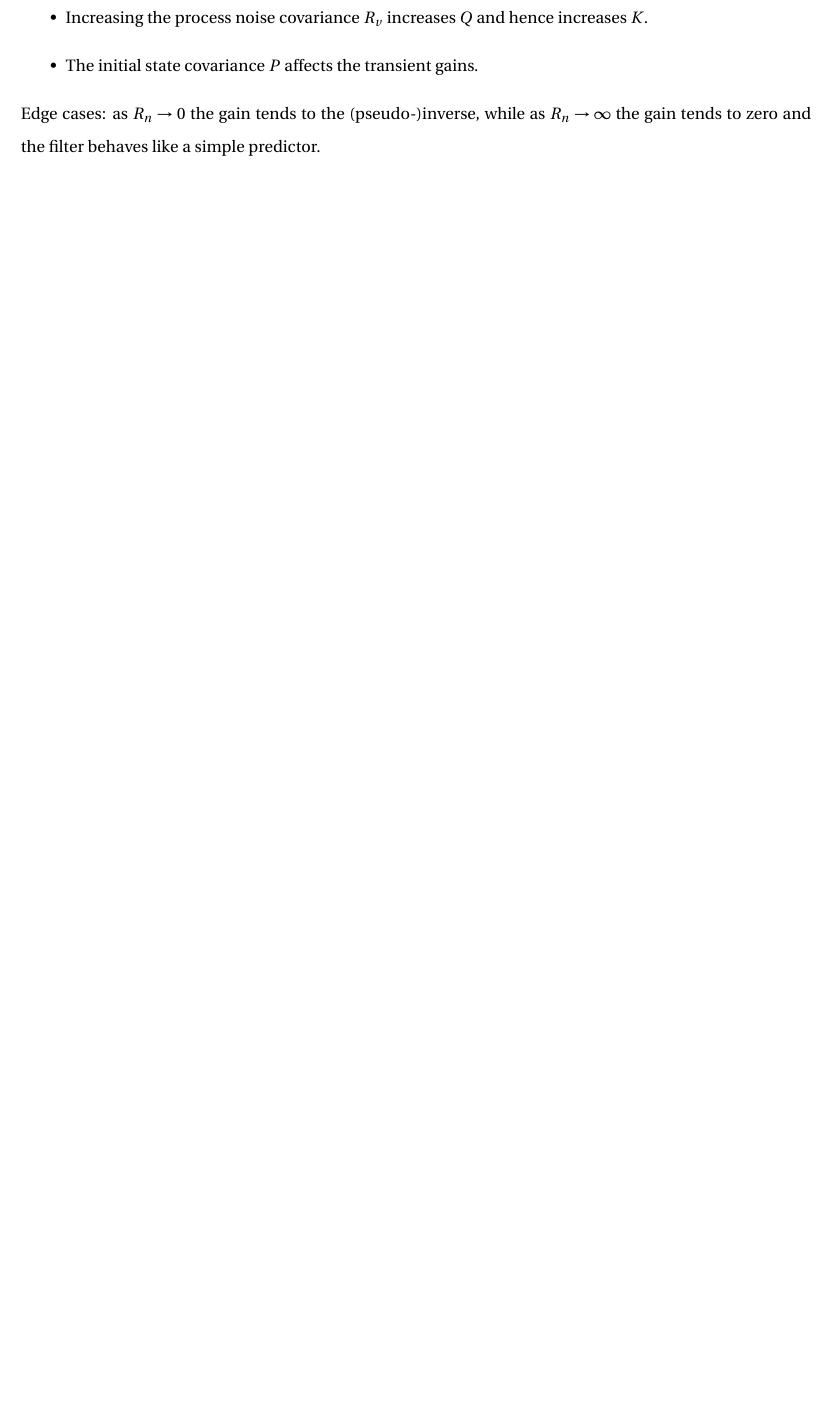
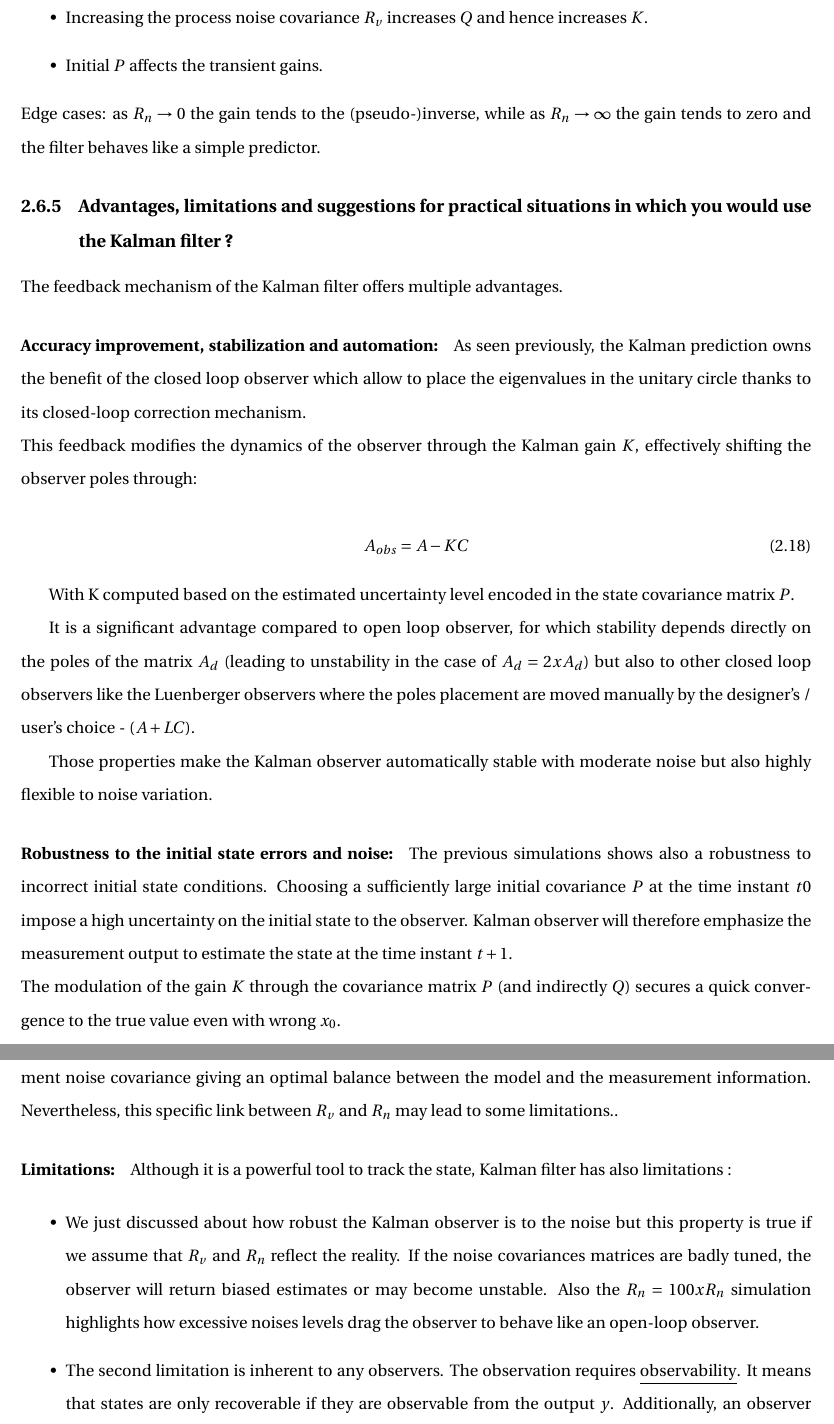
Before and after one commit to e-colot/Advanced-MDDM, a LaTeX document (report/report.tex, which reads report/lab2.tex): part of page 19 of 19 before the commit and two parts of pages 20 and 21 of 21 after it, the two joined at a grey line, cut so that both start at the same text, the shorter picture padded with empty space. The pictures show the PDF file report/report.pdf that the author committed with the source.

Commit message:
true_finalReport_toSend_V2.6

```diff
--- a/report/lab2.tex
+++ b/report/lab2.tex
@@ -268,4 +293,3 @@ P_{t+1} \;=\; (I - K_{t+1}\,C)\,Q_{t+1}
 Q_{t+1} \;=\; A\,P_t\,A^\top + R_v.
 \]
 
-Intuitively:
@@ -274,4 +300,42 @@ Intuitively:
     \item Increasing the process noise covariance \(R_v\) increases \(Q\) and hence increases \(K\).
-    \item The initial state covariance \(P\) affects the transient gains.
+    \item Initial \(P\) affects the transient gains.
 \end{itemize}
 Edge cases: as \(R_n\to 0\) the gain tends to the (pseudo‑)inverse, while as \(R_n\to\infty\) the gain tends to zero and the filter behaves like a simple predictor.
+
+\subsection{Advantages, limitations and suggestions for practical situations in which you would use the Kalman filter ?}
+
+The feedback mechanism of the Kalman filter offers multiple advantages.
+\paragraph{Accuracy improvement, stabilization and automation:}
+As seen previously, the Kalman prediction owns the benefit of the closed loop observer which allow to place the eigenvalues in the unitary circle thanks to its closed-loop correction mechanism.\\
+This feedback modifies the dynamics of the observer through the Kalman gain $K$, effectively shifting the observer poles through:
+
+\begin{equation}
+A_{obs} = A-KC
+\end{equation}
+
+With K computed based on the estimated uncertainty level encoded in the state covariance matrix $P$.
+
+It is a significant advantage compared to open loop observer, for which stability depends directly on the poles of the matrix $A_d$ (leading to unstability in the case of $A_d = 2 x A_d$) but also to other closed loop observers like the Luenberger observers where the poles placement
+are moved manually by the designer's / user's choice - $(A+LC)$.
+
+Those properties make the Kalman observer automatically stable with moderate noise but also highly flexible to noise variation.
+
+\paragraph{Robustness to the initial state errors and noise:}
+
+The previous simulations shows also a robustness to incorrect initial state conditions.  Choosing a sufficiently large initial covariance $P$ at the time instant $t0$ impose a high uncertainty on the initial state to the observer. Kalman observer will therefore emphasize the measurement output to estimate the state at the time instant $t+1$.\\
+The modulation of the gain $K$ through the covariance matrix $P$ (and indirectly $Q$) secures a quick convergence to the true value even with wrong $x_0$.\\
+In addition, the observer will adjust the gain $K$ in function of the process noise covariance and the measurement noise covariance giving an optimal balance between the model and the measurement information. Nevertheless, this specific link between $R_v$ and $R_n$ may lead to some
+limitations..
+
+\paragraph{Limitations:}
+
+Although it is a powerful tool to track the state, Kalman filter has also limitations :
+
+\begin{itemize}
+    \item We just discussed about how robust the Kalman observer is to the noise but this property is true if we assume that $R_v$ and $R_n$ reflect the reality.  If the noise covariances matrices are badly tuned, the observer will return biased estimates or may become unstable.
+          Also the $R_n = 100 x R_n$ simulation highlights how excessive noises levels drag the observer to behave like an open-loop observer.
+    \item The second limitation is inherent to any observers.  The observation requires \underline{observability}.  It means that states are only recoverable if they are observable from the output $y$. Additionally, an observer relies on the correctness of the state space representation ($A_d, B_d, C_d, D_d$).
+          Kalman predictor cannot compensate for complete unfaithful representation to the system reality even if it shows robustness for limited mismatch ($A_d = 2 x A_d$ experiment).
+\end{itemize}
+
+\subsubsection{Practical situations}
```
Also changed, not shown: report/report.tex (+1 -2 lines), report/report.pdf, report/lab2.tex (48 more changed lines).
